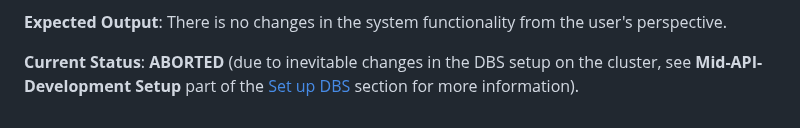
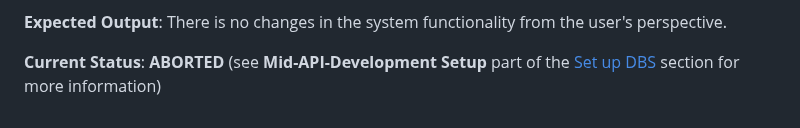
Before and after one commit to ccfrauasgr2/pet-detection, a Markdown page: docs/Group_2_SS23_ProjectReport.md, the part around the change. GitHub-like rendering.

Commit message:
minor doc update

```diff
--- a/docs/Group_2_SS23_ProjectReport.md
+++ b/docs/Group_2_SS23_ProjectReport.md
@@ -964,4 +964,4 @@ When the worker node that hosts the Primary instance fails:
 
 **Expected Output**: There is no changes in the system functionality from the user's perspective.
 
-**Current Status**: <span style="color: #ff5555;">**ABORTED**</span> (due to inevitable changes in the DBS setup on the cluster, see **Mid-API-Development Setup** part of the [Set up DBS](#set-up-dbs) section for more information).
+**Current Status**: <span style="color: #ff5555;">**ABORTED**</span> (see **Mid-API-Development Setup** part of the [Set up DBS](#set-up-dbs) section for more information)
```
